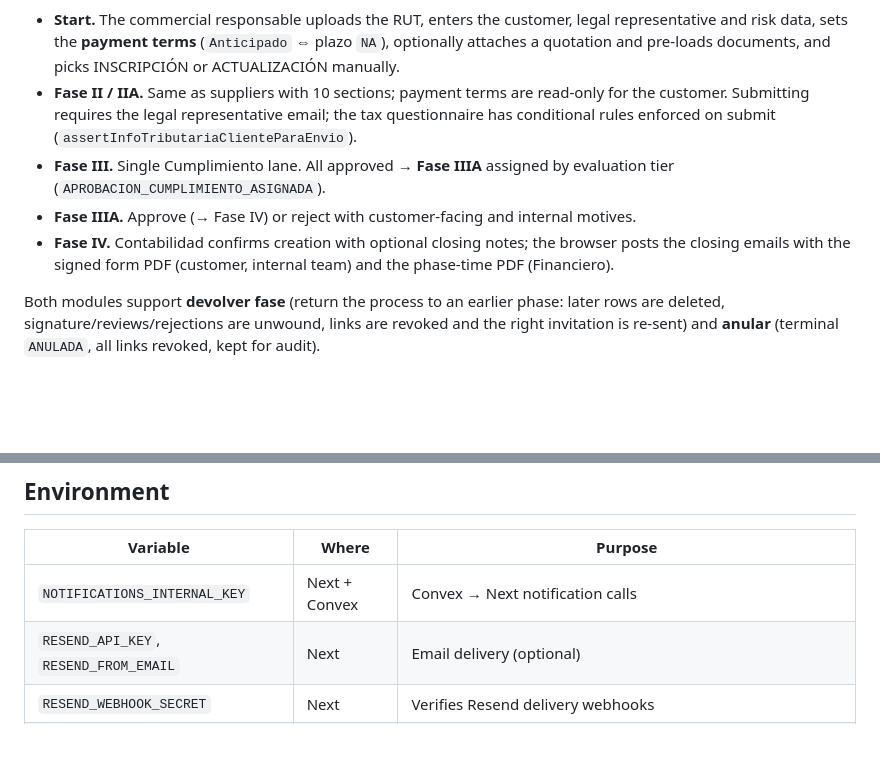
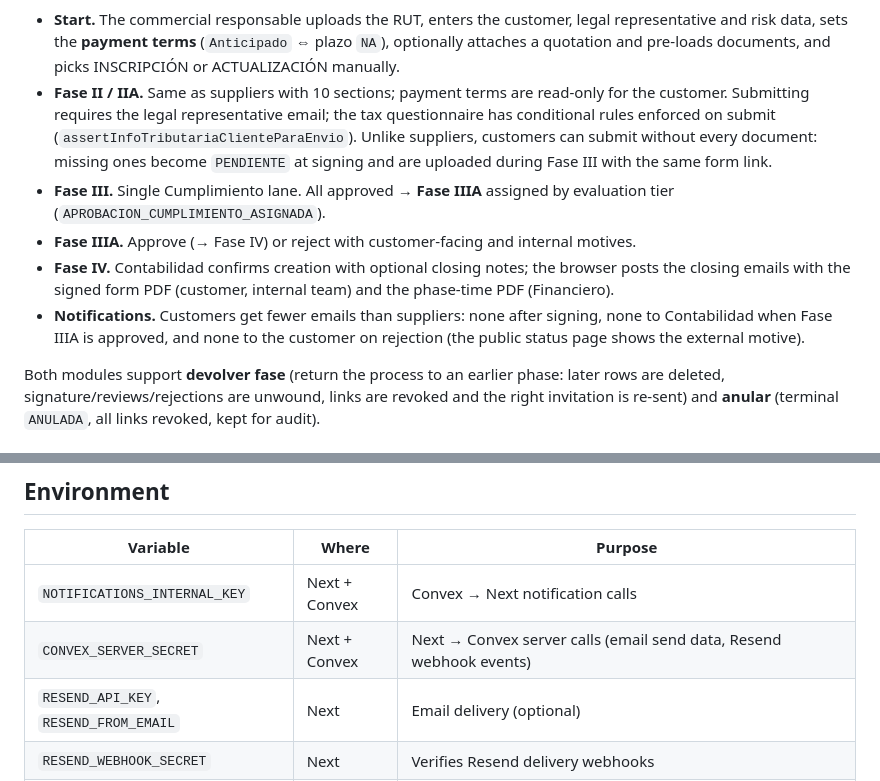
Before and after one commit to sxntixgxs/lab-trxckin, a Markdown page: docs/onboarding.md, 2 parts joined by grey strips. GitHub-like rendering; blank space fills up the shorter version.

````diff
--- a/docs/onboarding.md
+++ b/docs/onboarding.md
@@ -57,10 +61,11 @@ flowchart LR
 ```
 
 - **Start.** The commercial responsable uploads the RUT, enters the customer, legal representative and risk data, sets the **payment terms** (`Anticipado` ⇔ plazo `NA`), optionally attaches a quotation and pre-loads documents, and picks INSCRIPCIÓN or ACTUALIZACIÓN manually.
-- **Fase II / IIA.** Same as suppliers with 10 sections; payment terms are read-only for the customer. Submitting requires the legal representative email; the tax questionnaire has conditional rules enforced on submit (`assertInfoTributariaClienteParaEnvio`).
+- **Fase II / IIA.** Same as suppliers with 10 sections; payment terms are read-only for the customer. Submitting requires the legal representative email; the tax questionnaire has conditional rules enforced on submit (`assertInfoTributariaClienteParaEnvio`). Unlike suppliers, customers can submit without every document: missing ones become `PENDIENTE` at signing and are uploaded during Fase III with the same form link.
 - **Fase III.** Single Cumplimiento lane. All approved → **Fase IIIA** assigned by evaluation tier (`APROBACION_CUMPLIMIENTO_ASIGNADA`).
 - **Fase IIIA.** Approve (→ Fase IV) or reject with customer-facing and internal motives.
 - **Fase IV.** Contabilidad confirms creation with optional closing notes; the browser posts the closing emails with the signed form PDF (customer, internal team) and the phase-time PDF (Financiero).
+- **Notifications.** Customers get fewer emails than suppliers: none after signing, none to Contabilidad when Fase IIIA is approved, and none to the customer on rejection (the public status page shows the external motive).
 
 Both modules support **devolver fase** (return the process to an earlier phase: later rows are deleted, signature/reviews/rejections are unwound, links are revoked and the right invitation is re-sent) and **anular** (terminal `ANULADA`, all links revoked, kept for audit).
 
@@ -116,6 +121,7 @@ Without `RESEND_API_KEY` the routes answer `{ sent: false, reason: "resend_not_c
 | Variable | Where | Purpose |
 | --- | --- | --- |
 | `NOTIFICATIONS_INTERNAL_KEY` | Next + Convex | Convex → Next notification calls |
+| `CONVEX_SERVER_SECRET` | Next + Convex | Next → Convex server calls (email send data, Resend webhook events) |
 | `RESEND_API_KEY`, `RESEND_FROM_EMAIL` | Next | Email delivery (optional) |
 | `RESEND_WEBHOOK_SECRET` | Next | Verifies Resend delivery webhooks |
 | `OPENROUTER_API_KEY` | Next | Optional AI extraction of the RUT when starting a process; without it the modal falls back to manual entry |
````
Also changed, not shown: other parts of docs/onboarding.md (+9 -5 lines).
